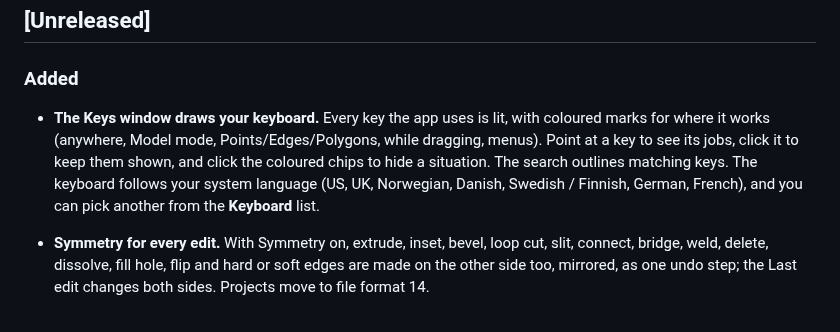
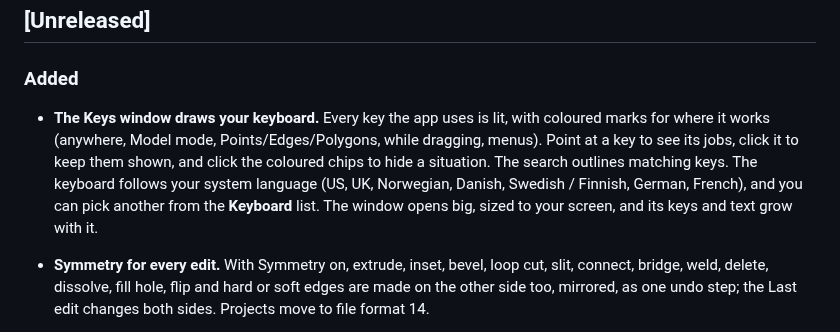
Before and after one commit to Rhyslos/Aventail-3D, a Markdown page: CHANGELOG.md, the part around the change. GitHub-like rendering.

```diff
--- a/CHANGELOG.md
+++ b/CHANGELOG.md
@@ -8,7 +8,7 @@ The format follows [Keep a Changelog](https://keepachangelog.com/en/1.1.0/), and
 
 ### Added
 
-- **The Keys window draws your keyboard.** Every key the app uses is lit, with coloured marks for where it works (anywhere, Model mode, Points/Edges/Polygons, while dragging, menus). Point at a key to see its jobs, click it to keep them shown, and click the coloured chips to hide a situation. The search outlines matching keys. The keyboard follows your system language (US, UK, Norwegian, Danish, Swedish / Finnish, German, French), and you can pick another from the **Keyboard** list.
+- **The Keys window draws your keyboard.** Every key the app uses is lit, with coloured marks for where it works (anywhere, Model mode, Points/Edges/Polygons, while dragging, menus). Point at a key to see its jobs, click it to keep them shown, and click the coloured chips to hide a situation. The search outlines matching keys. The keyboard follows your system language (US, UK, Norwegian, Danish, Swedish / Finnish, German, French), and you can pick another from the **Keyboard** list. The window opens big, sized to your screen, and its keys and text grow with it.
 - **Symmetry for every edit.** With Symmetry on, extrude, inset, bevel, loop cut, slit, connect, bridge, weld, delete, dissolve, fill hole, flip and hard or soft edges are made on the other side too, mirrored, as one undo step; the Last edit changes both sides. Projects move to file format 14.
 - **Symmetry menu.** A small arrow beside the Symmetry button opens its settings: X, Y and Z (moved here from the Attributes panel), where the mirror goes through (the object's pivot, its middle, or the world centre) and how far it is moved from there. **Weld the middle now** joins the halves once, when clicked (Ctrl + Z undoes it): points near the middle go onto it and points meeting there become one. **Don't cross the middle** stops points at the middle.
 - **Closed slits.** With Slit (X), click three or more points and then the first point again: the line closes into a loop. Drawn inside a polygon, the loop cuts its shape into it as a polygon of its own, like a window in a wall, ready to extrude or delete for a hole. Clicking a line point without moving the mouse no longer nudges it. Lines that touch a polygon's edge from inside and carry on now keep cutting.
```
Also changed, not shown: docs/decisions/0061-drawn-keyboard.md (+2 -1 lines), docs/manual/keyboard-shortcuts.md (+2 -2 lines), docs/screenshots/2026-10-14-keys.png, 1 other file.
